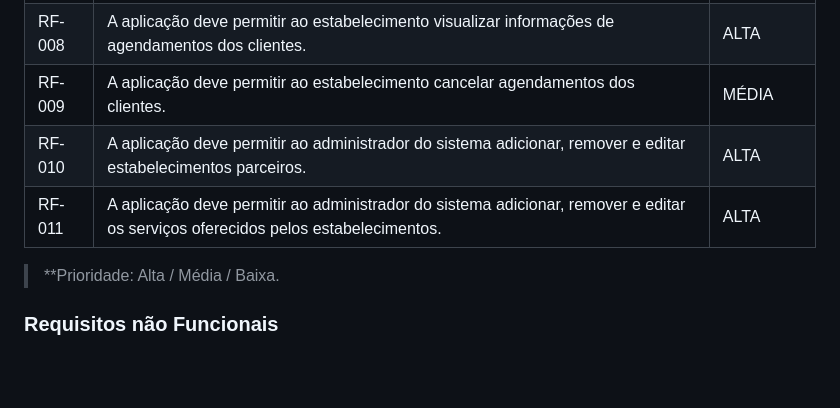
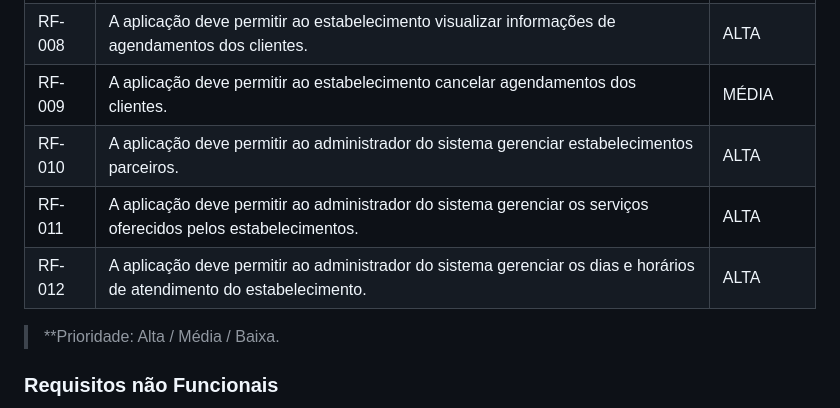
Before and after one commit to ICEI-PUC-Minas-PMV-ADS/pmv-ads-2024-1-e2-proj-int-t9-pmv-ads-2024-1-e2-proj-barberease, a Markdown page: docs/02-Especificação do Projeto.md, the part around the change. GitHub-like rendering; blank space fills up the shorter version.

Commit message:
docs: add more functional requirements

```diff
--- a/docs/02-Especificação do Projeto.md
+++ b/docs/02-Especificação do Projeto.md
@@ -51,8 +51,9 @@ As tabelas que se seguem apresentam os requisitos funcionais e não funcionais q
 | RF-007 | A aplicação deve permitir ao estabelecimento fazer login na sua conta. | ALTA |
 | RF-008 | A aplicação deve permitir ao estabelecimento visualizar informações de agendamentos dos clientes. | ALTA |
 | RF-009 | A aplicação deve permitir ao estabelecimento cancelar agendamentos dos clientes. | MÉDIA |
-| RF-010 | A aplicação deve permitir ao administrador do sistema adicionar, remover e editar estabelecimentos parceiros. | ALTA |
-| RF-011 | A aplicação deve permitir ao administrador do sistema adicionar, remover e editar os serviços oferecidos pelos estabelecimentos. | ALTA |
+| RF-010 | A aplicação deve permitir ao administrador do sistema gerenciar estabelecimentos parceiros. | ALTA |
+| RF-011 | A aplicação deve permitir ao administrador do sistema gerenciar os serviços oferecidos pelos estabelecimentos. | ALTA |
+| RF-012 | A aplicação deve permitir ao administrador do sistema gerenciar os dias e horários de atendimento do estabelecimento. | ALTA |
 
 
 > **Prioridade: Alta / Média / Baixa.
```
